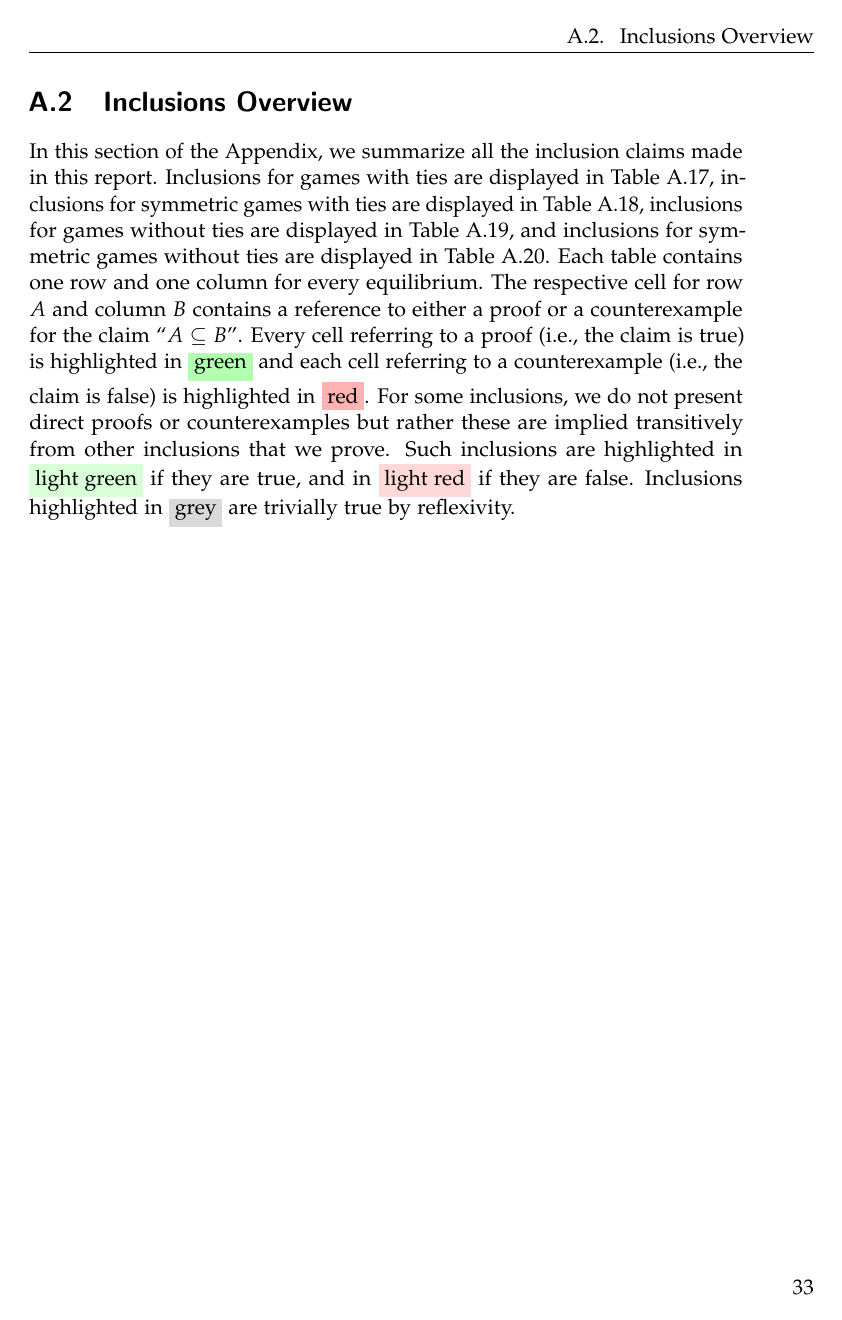
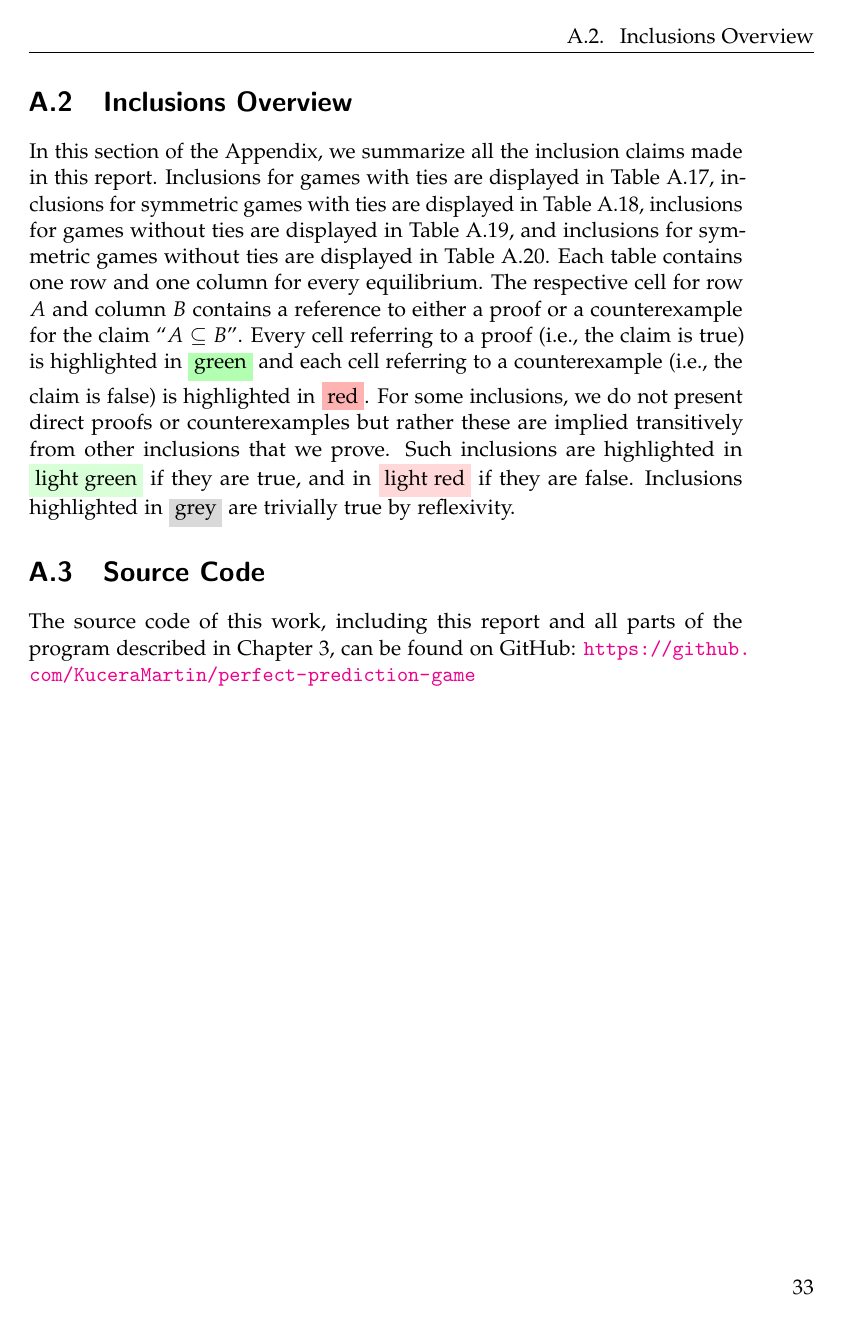
Before and after one commit to KuceraMartin/perfect-prediction-game, a LaTeX thesis (report/report.tex, which reads report/chapters/appendix.tex): page 39 of 46. Compiled offline with pdfLaTeX.

Commit message:
report: link to GitHub

```diff
--- a/report/chapters/appendix.tex
+++ b/report/chapters/appendix.tex
@@ -503,3 +503,7 @@ Inclusions highlighted in \colorbox{gray!30}{grey} are trivially true by reflexi
 		\hline
 		\end{tabular}
 \end{sidewaystable}
+
+
+\section{Source Code}
+The source code of this work, including this report and all parts of the program described in \autoref{chap:impl}, can be found on GitHub: \url{https://github.com/KuceraMartin/perfect-prediction-game}
```
Also changed, not shown: report/chapters/implementation.tex (+1 -0 lines).
